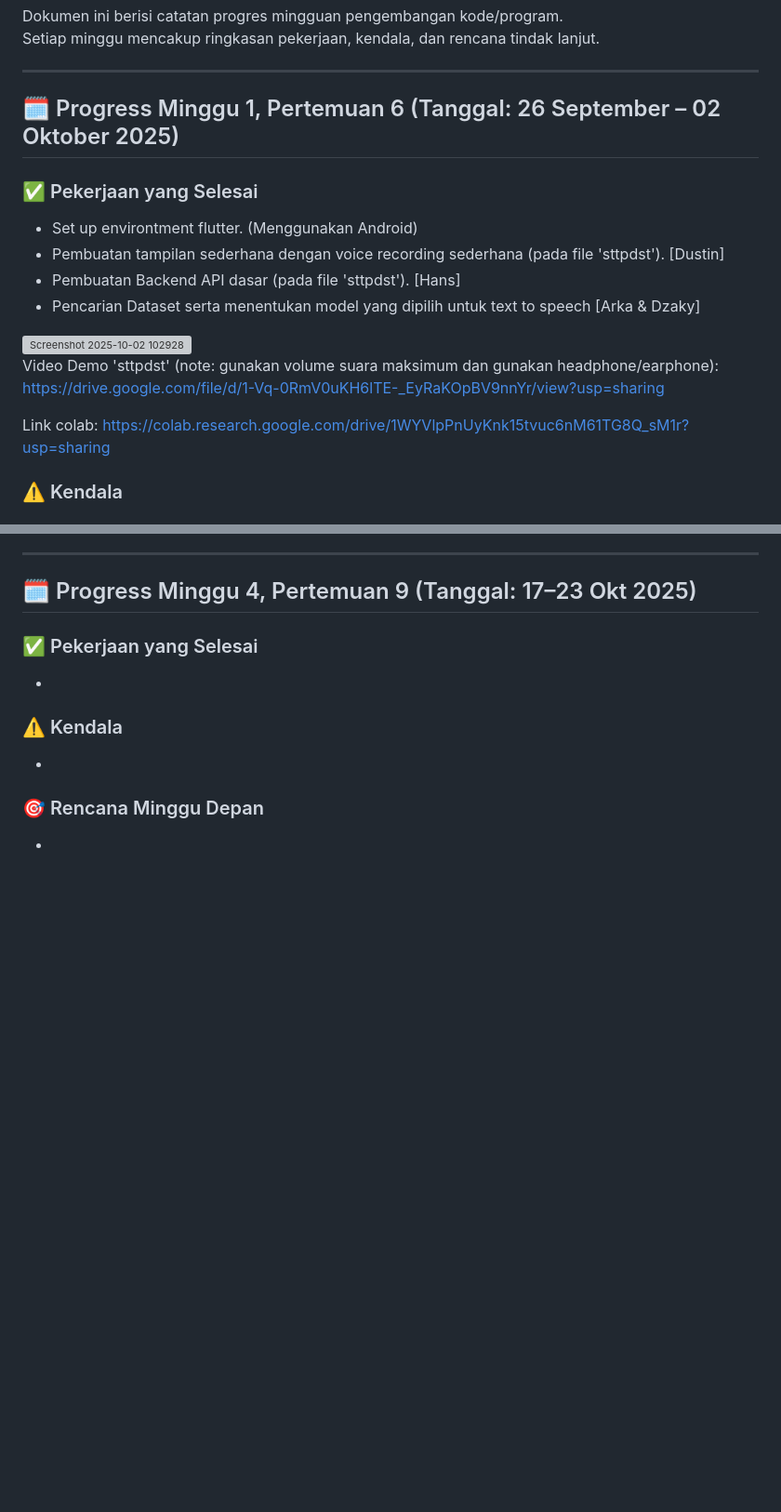
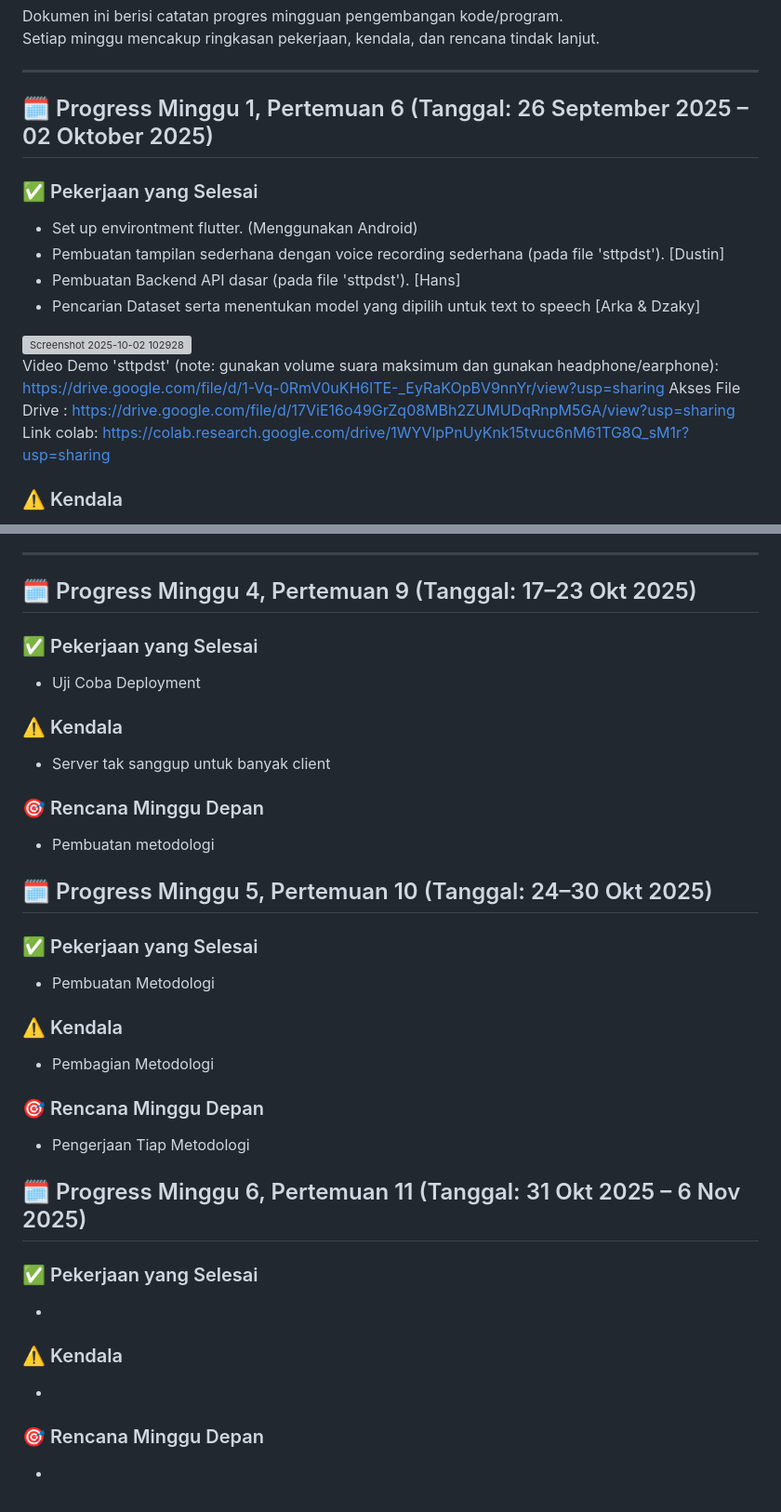
Before and after one commit to hansits034/Proyek-PDST-STT, a Markdown page: README.md, 2 parts joined by grey strips. Shown at 93% size. Rendered like a GitHub page; blank space fills up the shorter version; grey boxes are pictures that could not be loaded.

```diff
--- a/README.md
+++ b/README.md
@@ -23,7 +23,7 @@ Setiap minggu mencakup ringkasan pekerjaan, kendala, dan rencana tindak lanjut.
 
 ---
 
-## 🗓️ Progress Minggu 1, Pertemuan 6 (Tanggal: 26 September – 02 Oktober 2025)
+## 🗓️ Progress Minggu 1, Pertemuan 6 (Tanggal: 26 September 2025 – 02 Oktober 2025)
 ### ✅ Pekerjaan yang Selesai
 - Set up environtment flutter. (Menggunakan Android)
 - Pembuatan tampilan sederhana dengan voice recording sederhana (pada file 'sttpdst'). [Dustin]
@@ -33,7 +33,7 @@ Setiap minggu mencakup ringkasan pekerjaan, kendala, dan rencana tindak lanjut.
 <img width="1188" height="1273" alt="Screenshot 2025-10-02 102928" src="https://github.com/user-attachments/assets/cdf3f3a0-4e5e-40fd-b67e-44d5af3b89e1" />
 
 Video Demo 'sttpdst' (note: gunakan volume suara maksimum dan gunakan headphone/earphone): https://drive.google.com/file/d/1-Vq-0RmV0uKH6lTE-_EyRaKOpBV9nnYr/view?usp=sharing
-
+Akses File Drive : https://drive.google.com/file/d/17ViE16o49GrZq08MBh2ZUMUDqRnpM5GA/view?usp=sharing
 Link colab: https://colab.research.google.com/drive/1WYVlpPnUyKnk15tvuc6nM61TG8Q_sM1r?usp=sharing
 
 ### ⚠️ Kendala
@@ -100,6 +100,26 @@ Link Desain Figma: https://www.figma.com/design/iYsSRfnkKM9KDf9AChoYkL/Resolve--
 
 ## 🗓️ Progress Minggu 4, Pertemuan 9 (Tanggal: 17–23 Okt 2025)
 ### ✅ Pekerjaan yang Selesai
+- Uji Coba Deployment
+
+### ⚠️ Kendala
+- Server tak sanggup untuk banyak client
+
+### 🎯 Rencana Minggu Depan
+- Pembuatan metodologi
+
+## 🗓️ Progress Minggu 5, Pertemuan 10 (Tanggal: 24–30 Okt 2025)
+### ✅ Pekerjaan yang Selesai
+- Pembuatan Metodologi
+
+### ⚠️ Kendala
+- Pembagian Metodologi
+
+### 🎯 Rencana Minggu Depan
+- Pengerjaan Tiap Metodologi
+
+## 🗓️ Progress Minggu 6, Pertemuan 11 (Tanggal: 31 Okt 2025 – 6 Nov 2025)
+### ✅ Pekerjaan yang Selesai
 -
 
 ### ⚠️ Kendala
```
Also changed, not shown: other parts of README.md (+1 -1 lines).
